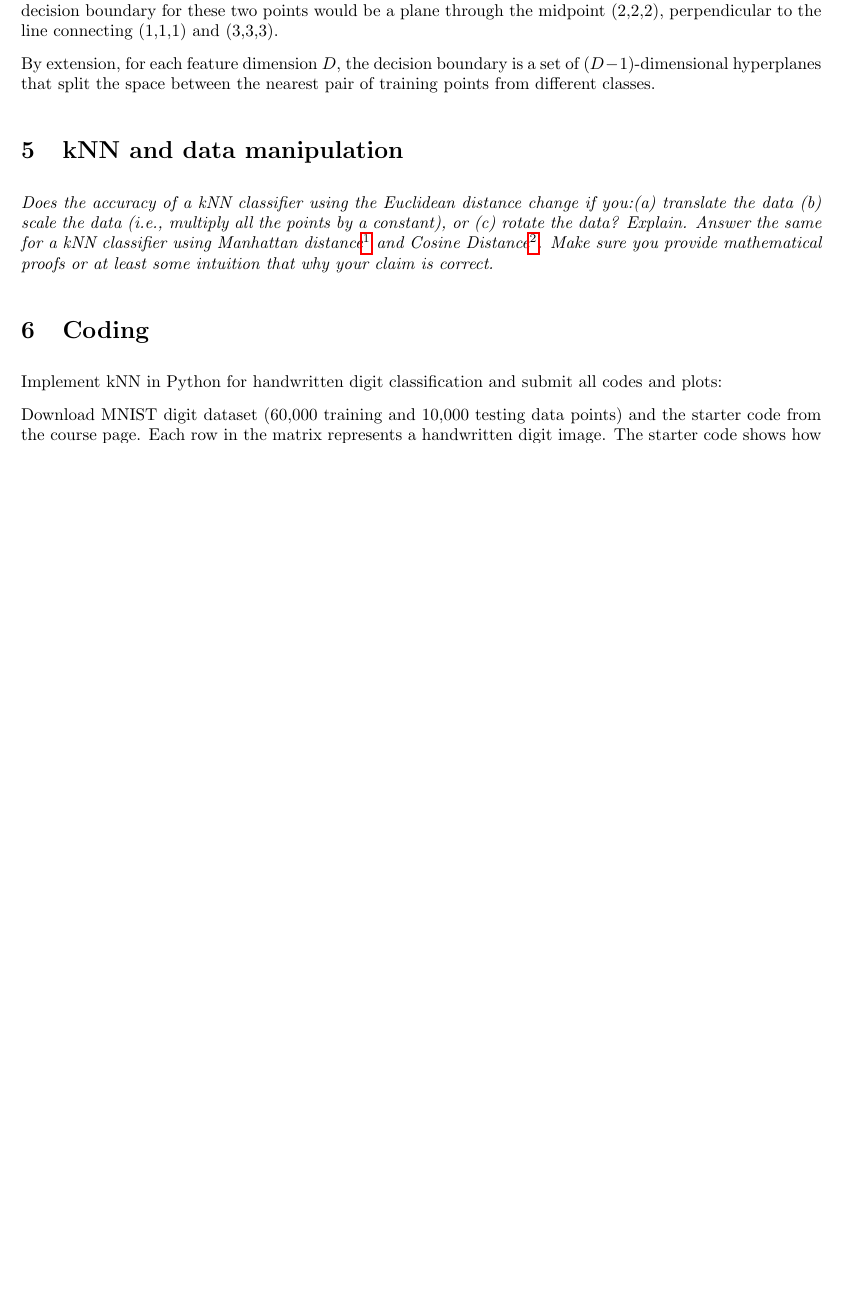
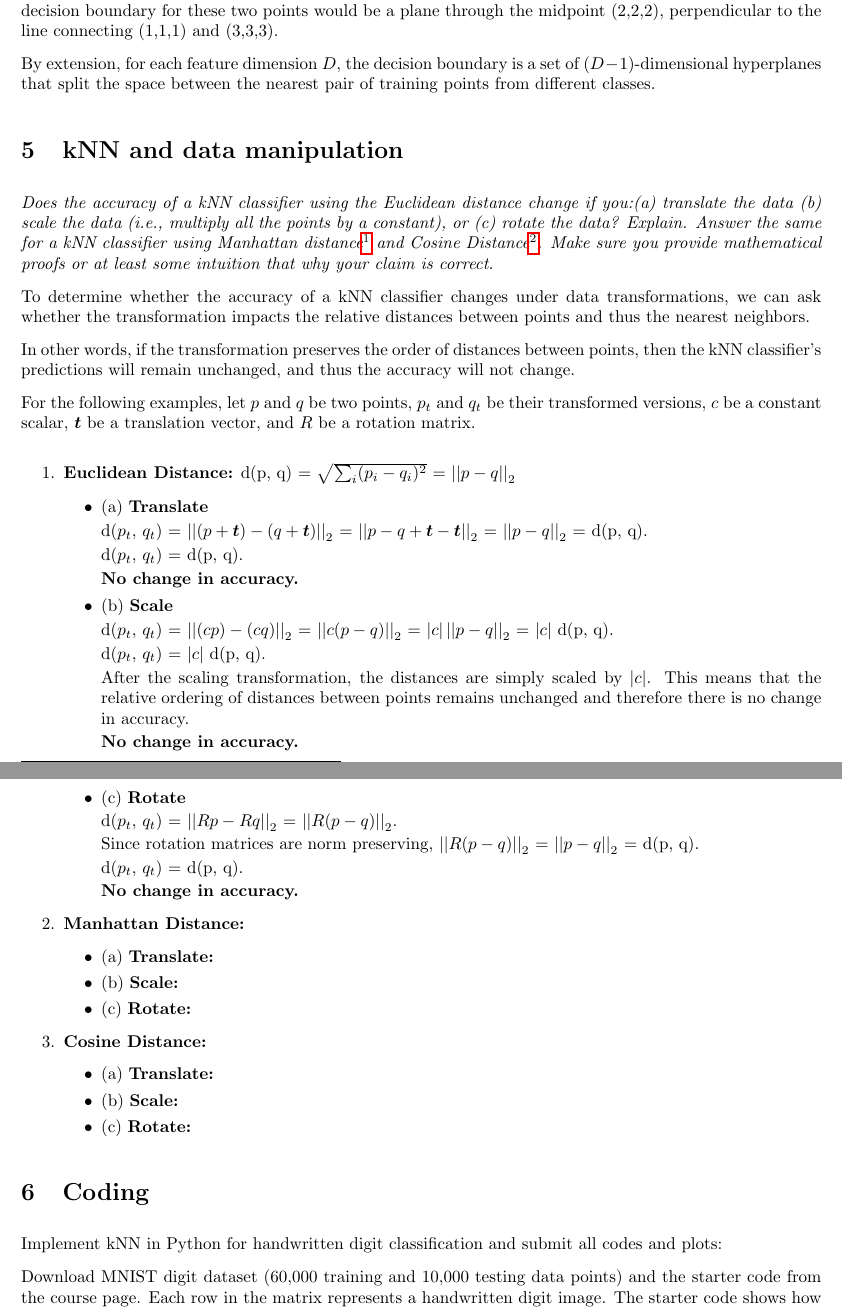
Before and after one commit to scalettar/ecs271, a LaTeX problem sheet (hw1/hw1-latex/hw1-submission.tex): part of page 3 of 4 before the commit and two parts of pages 3 and 4 of 4 after it, the two joined at a grey line, cut so that both start at the same text, the shorter picture padded with empty space. The pictures show the PDF file hw1/hw1-latex/hw1-submission.pdf that the author committed with the source.

Commit message:
hw1: q5 euclidean

```diff
--- a/hw1/hw1-latex/hw1-submission.tex
+++ b/hw1/hw1-latex/hw1-submission.tex
@@ -115,4 +115,48 @@ By extension, for each feature dimension $D$, the decision boundary is a set of
 
 \section{kNN and data manipulation}
 \textit{Does the accuracy of a kNN classifier using the Euclidean distance change if you:(a) translate the data (b) scale the data (i.e., multiply all the points by a constant), or (c) rotate the data? Explain. Answer the same for a kNN classifier using Manhattan distance\footnote{\url{http://en.wikipedia.org/wiki/Taxicab_geometry}} and Cosine Distance\footnote{\url{https://en.wikipedia.org/wiki/Cosine_similarity}}. Make sure you provide mathematical proofs or at least some intuition that why your claim is correct.}
+
 % \begin{solution}
+To determine whether the accuracy of a kNN classifier changes under data transformations,
+we can ask whether the transformation impacts the relative distances between points and thus the nearest neighbors.
+
+In other words, if the transformation preserves the order of distances between points,
+then the kNN classifier's predictions will remain unchanged, and thus the accuracy will not change.
+
+For the following examples, let $p$ and $q$ be two points, $p_t$ and $q_t$ be their transformed versions, $c$ be a constant scalar, $\vec{t}$ be a translation vector, and $R$ be a rotation matrix.
+
+\begin{enumerate}
+	\item \textbf{Euclidean Distance:} d(p, q) = $\sqrt{\sum_i (p_i - q_i)^2}$ = $\norm{p - q}_2$
+	      \begin{itemize}
+		      \item (a) \textbf{Translate}
+
+		            d($p_t$, $q_t$) = $\norm{(p + \vec{t}) - (q + \vec{t})}_2$ = $\norm{p - q + \vec{t}  - \vec{t}}_2$ = $\norm{p - q}_2$ = d(p, q).
+
+		            d($p_t$, $q_t$) = d(p, q).
+
+		            \textbf{No change in accuracy.}
+
+		      \item (b) \textbf{Scale}
+
+		            d($p_t$, $q_t$) = $\norm{(c p) - (c q)}_2$ = $\norm{c (p - q)}_2$ = $|c| \norm{p - q}_2$ = $|c|$ d(p, q).
+
+		            d($p_t$, $q_t$) = $|c|$ d(p, q).
+
+		            After the scaling transformation, the distances are simply scaled by $|c|$.
+		            This means that the relative ordering of distances between points remains unchanged and therefore there is no change in accuracy.
+
+		            \textbf{No change in accuracy.}
+
+		      \item (c) \textbf{Rotate}
+
+		            d($p_t$, $q_t$) = $\norm{R p - R q}_2$ = $\norm{R (p - q)}_2$.
+
+		            Since rotation matrices are norm preserving, $\norm{R (p - q)}_2$ = $\norm{p - q}_2$ = d(p, q).
+
+		            d($p_t$, $q_t$) = d(p, q).
+
+		            \textbf{No change in accuracy.}
+	      \end{itemize}
+
+	\item \textbf{Manhattan Distance:}
+	      \begin{itemize}
```
Also changed, not shown: hw1/hw1-latex/hw1-submission.pdf, hw1/hw1-latex/hw1-submission.tex (14 more changed lines).
